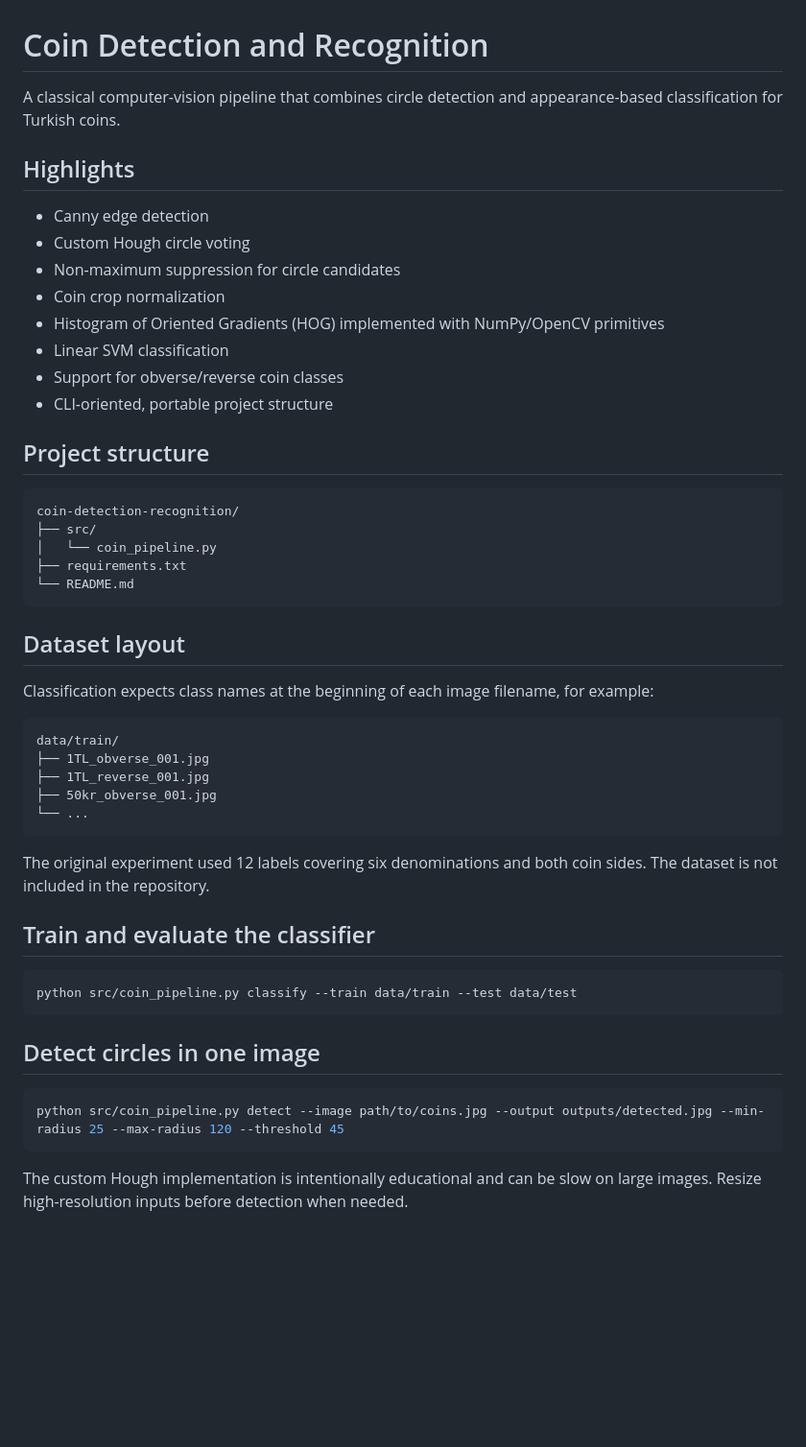
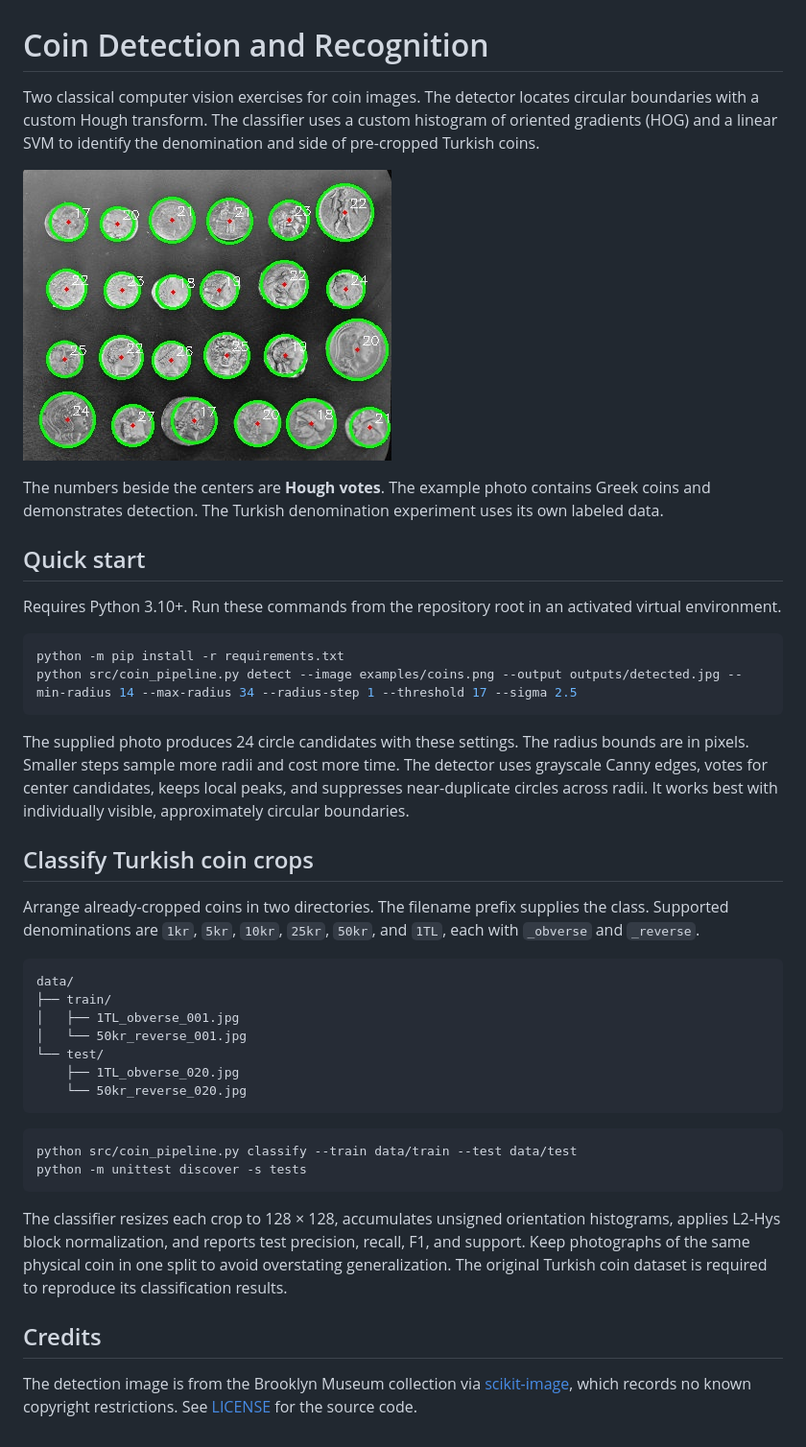
Before and after one commit to aydinaliutku/coin-detection-recognition, a Markdown page: README.md, the part around the change. Shown at 96% size. Rendered like a GitHub page; pictures changed too: examples/detected.jpg (added); blank space fills up the shorter version.

Commit message:
Fix circle voting and add a reproducible detection example

````diff
--- a/README.md
+++ b/README.md
@@ -1,52 +1,43 @@
 # Coin Detection and Recognition
 
-A classical computer-vision pipeline that combines circle detection and appearance-based classification for Turkish coins.
+Two classical computer vision exercises for coin images. The detector locates circular boundaries with a custom Hough transform. The classifier uses a custom histogram of oriented gradients (HOG) and a linear SVM to identify the denomination and side of pre-cropped Turkish coins.
 
-## Highlights
+![Hough circle detections over a photograph of coins](examples/detected.jpg)
 
-- Canny edge detection
-- Custom Hough circle voting
-- Non-maximum suppression for circle candidates
-- Coin crop normalization
-- Histogram of Oriented Gradients (HOG) implemented with NumPy/OpenCV primitives
-- Linear SVM classification
-- Support for obverse/reverse coin classes
-- CLI-oriented, portable project structure
+The numbers beside the centers are **Hough votes**. The example photo contains Greek coins and demonstrates detection. The Turkish denomination experiment uses its own labeled data.
 
-## Project structure
+## Quick start
+
+Requires Python 3.10+. Run these commands from the repository root in an activated virtual environment.
+
+```bash
+python -m pip install -r requirements.txt
+python src/coin_pipeline.py detect --image examples/coins.png --output outputs/detected.jpg --min-radius 14 --max-radius 34 --radius-step 1 --threshold 17 --sigma 2.5
+```
+
+The supplied photo produces 24 circle candidates with these settings. The radius bounds are in pixels. Smaller steps sample more radii and cost more time. The detector uses grayscale Canny edges, votes for center candidates, keeps local peaks, and suppresses near-duplicate circles across radii. It works best with individually visible, approximately circular boundaries.
+
+## Classify Turkish coin crops
+
+Arrange already-cropped coins in two directories. The filename prefix supplies the class. Supported denominations are `1kr`, `5kr`, `10kr`, `25kr`, `50kr`, and `1TL`, each with `_obverse` and `_reverse`.
 
 ```text
-coin-detection-recognition/
-├── src/
-│   └── coin_pipeline.py
-├── requirements.txt
-└── README.md
+data/
+├── train/
+│   ├── 1TL_obverse_001.jpg
+│   └── 50kr_reverse_001.jpg
+└── test/
+    ├── 1TL_obverse_020.jpg
+    └── 50kr_reverse_020.jpg
 ```
-
-## Dataset layout
-
-Classification expects class names at the beginning of each image filename, for example:
-
-```text
-data/train/
-├── 1TL_obverse_001.jpg
-├── 1TL_reverse_001.jpg
-├── 50kr_obverse_001.jpg
-└── ...
-```
-
-The original experiment used 12 labels covering six denominations and both coin sides. The dataset is not included in the repository.
-
-## Train and evaluate the classifier
 
 ```bash
 python src/coin_pipeline.py classify --train data/train --test data/test
+python -m unittest discover -s tests
 ```
 
-## Detect circles in one image
+The classifier resizes each crop to 128 × 128, accumulates unsigned orientation histograms, applies L2-Hys block normalization, and reports test precision, recall, F1, and support. Keep photographs of the same physical coin in one split to avoid overstating generalization. The original Turkish coin dataset is required to reproduce its classification results.
 
-```bash
-python src/coin_pipeline.py detect --image path/to/coins.jpg --output outputs/detected.jpg --min-radius 25 --max-radius 120 --threshold 45
-```
+## Credits
 
-The custom Hough implementation is intentionally educational and can be slow on large images. Resize high-resolution inputs before detection when needed.
+The detection image is from the Brooklyn Museum collection via [scikit-image](https://scikit-image.org/docs/stable/api/skimage.data.html#skimage.data.coins), which records no known copyright restrictions. See [LICENSE](LICENSE) for the source code.
````
Also changed, not shown: examples/coins.png (added), 3 other files.
